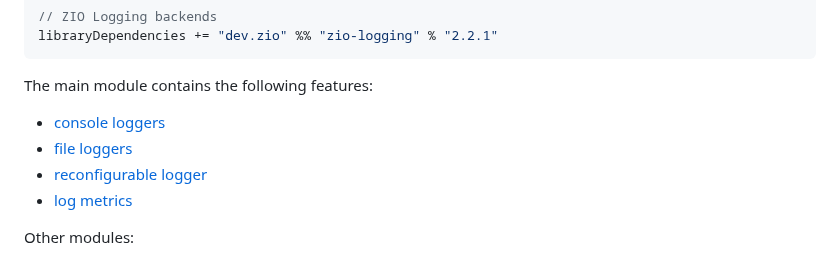
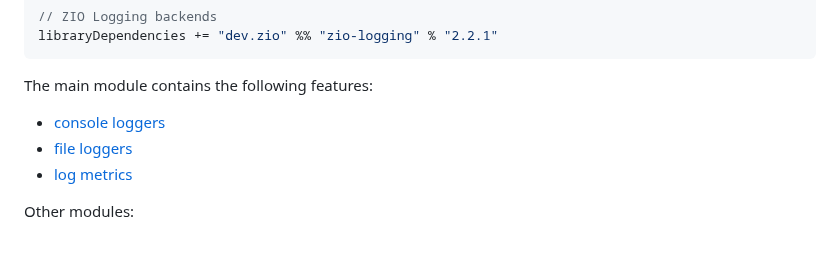
Before and after one commit to zio/zio-logging, a Markdown page: README.md, the part around one of its changes. Rendered like a GitHub page.

```diff
--- a/README.md
+++ b/README.md
@@ -34,7 +34,6 @@ libraryDependencies += "dev.zio" %% "zio-logging" % "2.2.1"
 The main module contains the following features:
 * [console loggers](docs/console-logger.md)
 * [file loggers](docs/file-logger.md)
-* [reconfigurable logger](docs/reconfigurable-logger.md)
 * [log metrics](docs/metrics.md)
 
 
```
Also changed, not shown: other parts of README.md (+2 -2 lines).
